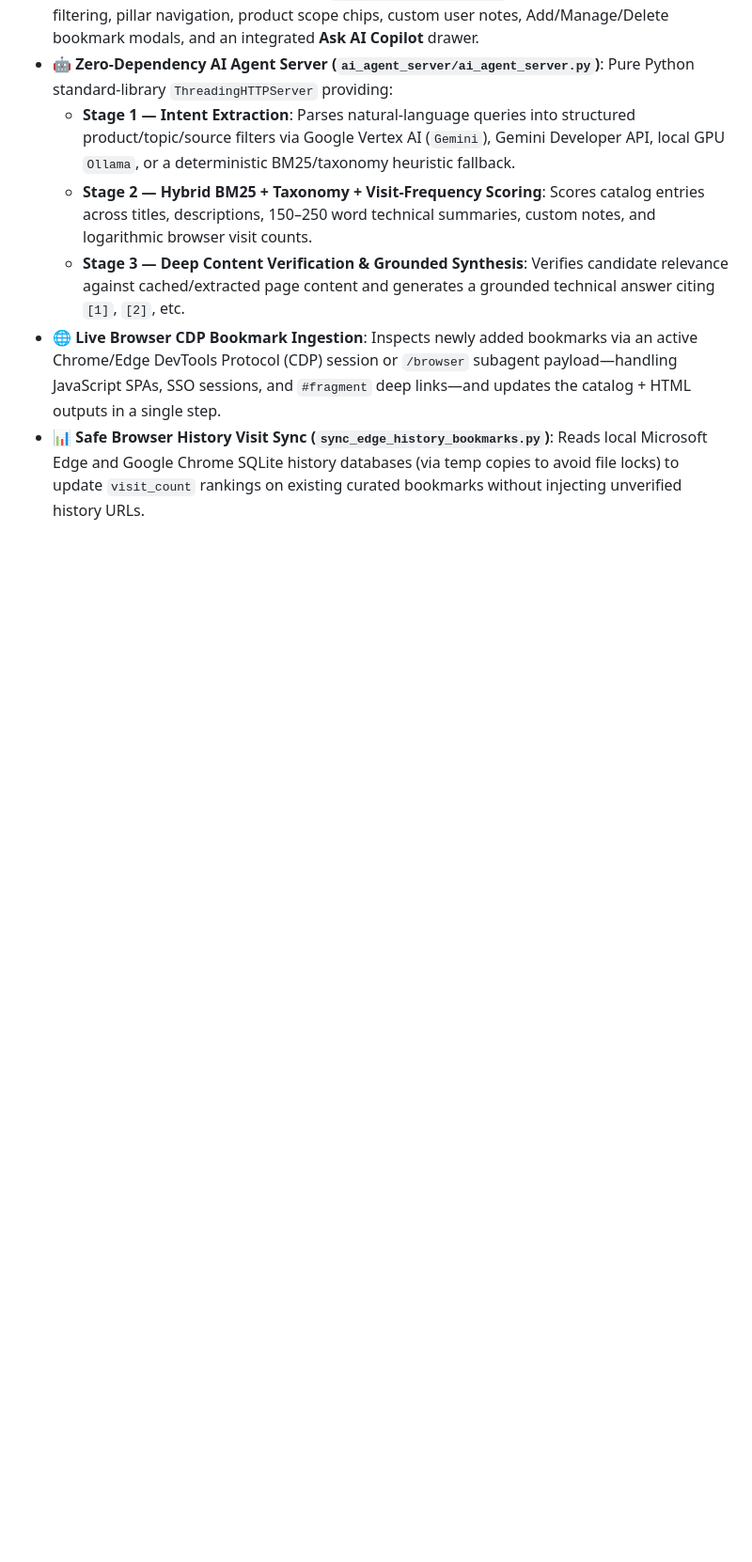
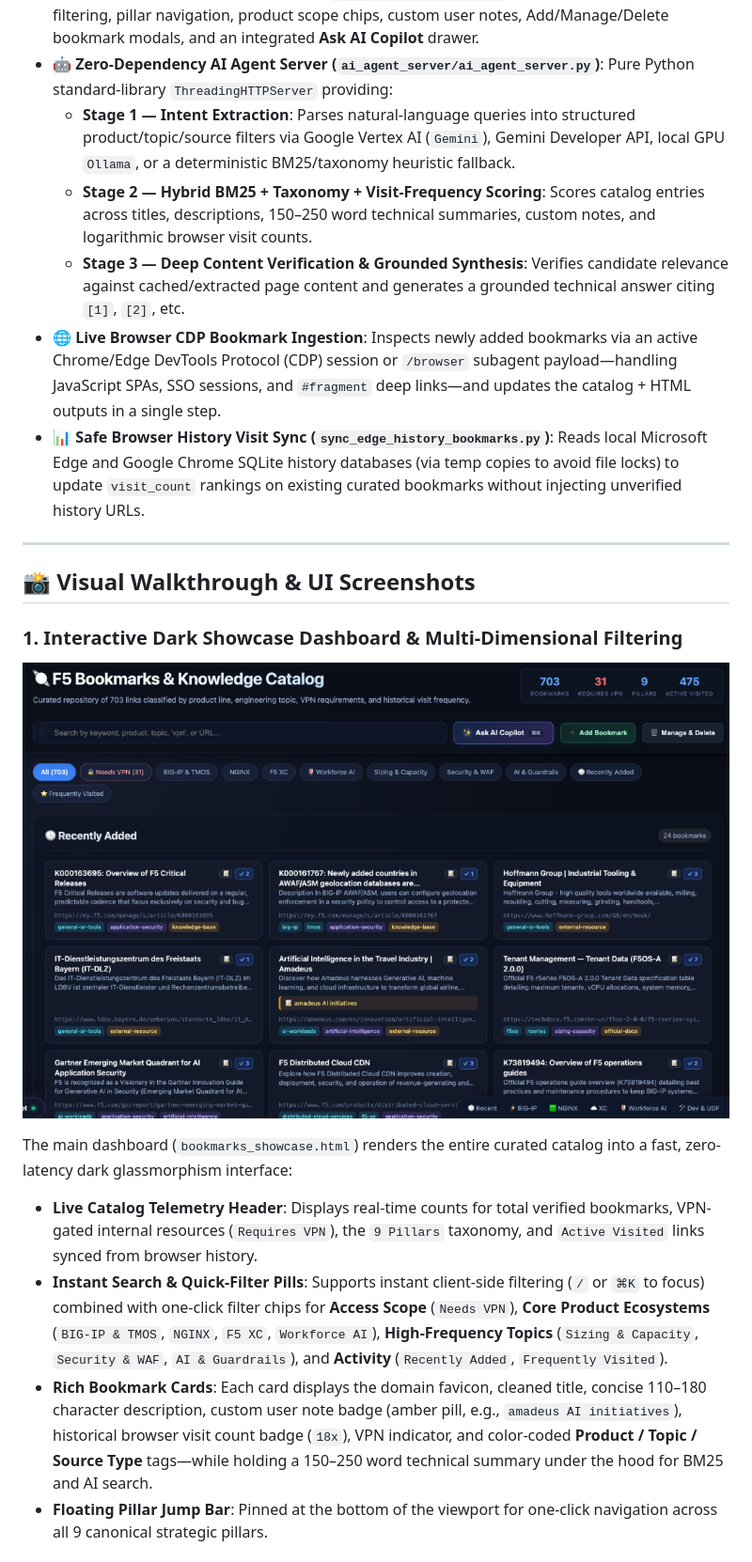
Before and after one commit to dfs5/organize-bookmarks, a Markdown page: README.md, the part around one of its changes. Shown at 94% size. Rendered like a GitHub page; pictures changed too: docs/screenshot-showcase-dashboard.png (added); blank space fills up the shorter version.

Commit message:
docs(readme): add UI screenshots and project presentation PDF to docs and README

```diff
--- a/README.md
+++ b/README.md
@@ -14,3 +16,17 @@ A zero-dependency Python knowledge management, taxonomy curation, and hybrid AI
   - **Stage 3 — Deep Content Verification & Grounded Synthesis**: Verifies candidate relevance against cached/extracted page content and generates a grounded technical answer citing `[1]`, `[2]`, etc.
 - **🌐 Live Browser CDP Bookmark Ingestion**: Inspects newly added bookmarks via an active Chrome/Edge DevTools Protocol (CDP) session or `/browser` subagent payload—handling JavaScript SPAs, SSO sessions, and `#fragment` deep links—and updates the catalog + HTML outputs in a single step.
 - **📊 Safe Browser History Visit Sync (`sync_edge_history_bookmarks.py`)**: Reads local Microsoft Edge and Google Chrome SQLite history databases (via temp copies to avoid file locks) to update `visit_count` rankings on existing curated bookmarks without injecting unverified history URLs.
+
+---
+
+## 📸 Visual Walkthrough & UI Screenshots
+
+### 1. Interactive Dark Showcase Dashboard & Multi-Dimensional Filtering
+![F5 Bookmarks & Knowledge Catalog Dashboard](docs/screenshot-showcase-dashboard.png)
+
+The main dashboard (`bookmarks_showcase.html`) renders the entire curated catalog into a fast, zero-latency dark glassmorphism interface:
+- **Live Catalog Telemetry Header**: Displays real-time counts for total verified bookmarks, VPN-gated internal resources (`Requires VPN`), the `9 Pillars` taxonomy, and `Active Visited` links synced from browser history.
+- **Instant Search & Quick-Filter Pills**: Supports instant client-side filtering (`/` or `⌘K` to focus) combined with one-click filter chips for **Access Scope** (`Needs VPN`), **Core Product Ecosystems** (`BIG-IP & TMOS`, `NGINX`, `F5 XC`, `Workforce AI`), **High-Frequency Topics** (`Sizing & Capacity`, `Security & WAF`, `AI & Guardrails`), and **Activity** (`Recently Added`, `Frequently Visited`).
+- **Rich Bookmark Cards**: Each card displays the domain favicon, cleaned title, concise 110–180 character description, custom user note badge (amber pill, e.g., `amadeus AI initiatives`), historical browser visit count badge (`18x`), VPN indicator, and color-coded **Product / Topic / Source Type** tags—while holding a 150–250 word technical summary under the hood for BM25 and AI search.
+- **Floating Pillar Jump Bar**: Pinned at the bottom of the viewport for one-click navigation across all 9 canonical strategic pillars.
+
```
Also changed, not shown: other parts of README.md (+27 -1 lines), docs/screenshot-add-bookmark-modal.png (added), docs/screenshot-ai-copilot-drawer.png (added), 2 other files.
